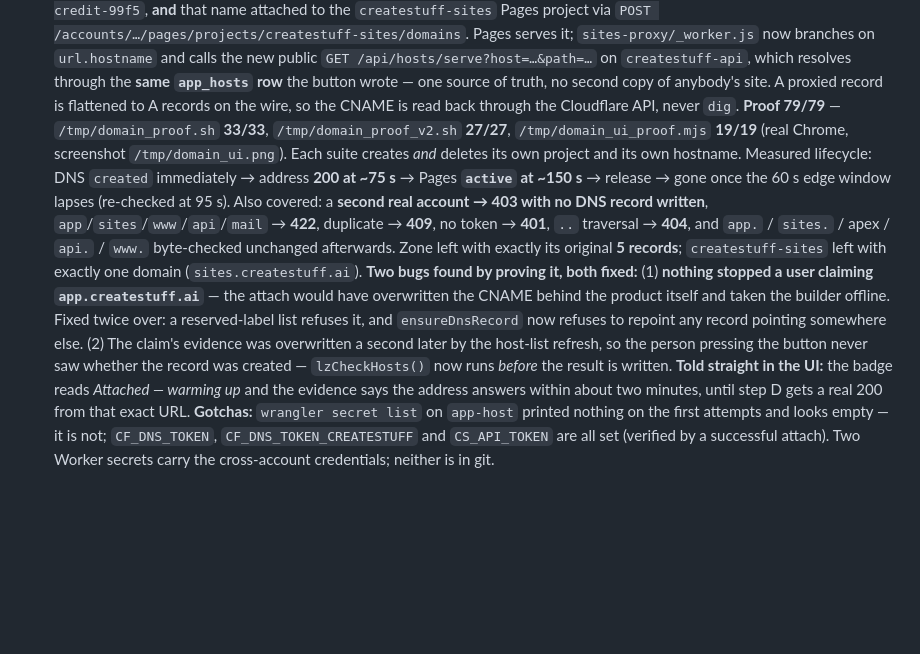
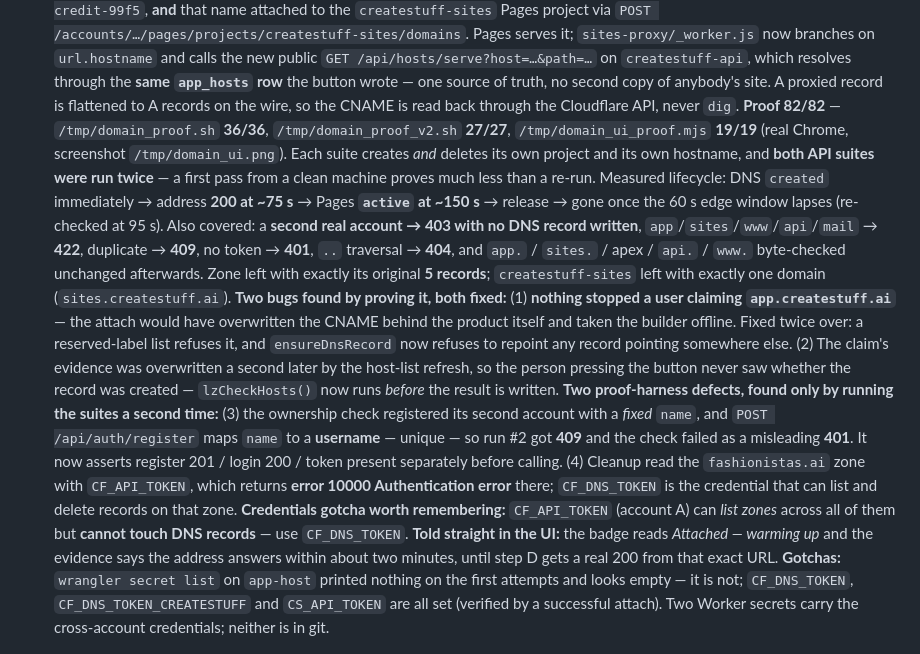
Before and after one commit to placebetsai/nexus-ai-suite, a Markdown page: handoff.md, the part around the change. GitHub-like rendering; blank space fills up the shorter version.

```diff
--- a/handoff.md
+++ b/handoff.md
@@ -467,9 +467,10 @@ The agent's register step returned **201**, but it never sent `Authorization: Be
   `app_hosts` row** the button wrote — one source of truth, no second copy of anybody's site.
   A proxied record is flattened to A records on the wire, so the CNAME is read back through the
   Cloudflare API, never `dig`.
-  **Proof 79/79** — `/tmp/domain_proof.sh` **33/33**, `/tmp/domain_proof_v2.sh` **27/27**,
+  **Proof 82/82** — `/tmp/domain_proof.sh` **36/36**, `/tmp/domain_proof_v2.sh` **27/27**,
   `/tmp/domain_ui_proof.mjs` **19/19** (real Chrome, screenshot `/tmp/domain_ui.png`). Each suite
-  creates *and* deletes its own project and its own hostname. Measured lifecycle: DNS `created`
+  creates *and* deletes its own project and its own hostname, and **both API suites were run
+  twice** — a first pass from a clean machine proves much less than a re-run. Measured lifecycle: DNS `created`
   immediately → address **200 at ~75 s** → Pages **`active` at ~150 s** → release → gone once the
   60 s edge window lapses (re-checked at 95 s). Also covered: a **second real account → 403 with
   no DNS record written**, `app`/`sites`/`www`/`api`/`mail` → **422**, duplicate → **409**, no
@@ -483,6 +484,14 @@ The agent's register step returned **201**, but it never sent `Authorization: Be
   evidence was overwritten a second later by the host-list refresh, so the person pressing the
   button never saw whether the record was created — `lzCheckHosts()` now runs *before* the result
   is written.
+  **Two proof-harness defects, found only by running the suites a second time:** (3) the ownership
+  check registered its second account with a *fixed* `name`, and `POST /api/auth/register` maps
+  `name` to a **username** — unique — so run #2 got **409** and the check failed as a misleading
+  **401**. It now asserts register 201 / login 200 / token present separately before calling.
+  (4) Cleanup read the `fashionistas.ai` zone with `CF_API_TOKEN`, which returns **error 10000
+  Authentication error** there; `CF_DNS_TOKEN` is the credential that can list and delete records
+  on that zone. **Credentials gotcha worth remembering:** `CF_API_TOKEN` (account A) can *list
+  zones* across all of them but **cannot touch DNS records** — use `CF_DNS_TOKEN`.
   **Told straight in the UI:** the badge reads *Attached — warming up* and the evidence says the
   address answers within about two minutes, until step D gets a real 200 from that exact URL.
   **Gotchas:** `wrangler secret list` on `app-host` printed nothing on the first attempts and
```
Also changed, not shown: TODO.md (+1 -1 lines), plan.md (+12 -3 lines).
